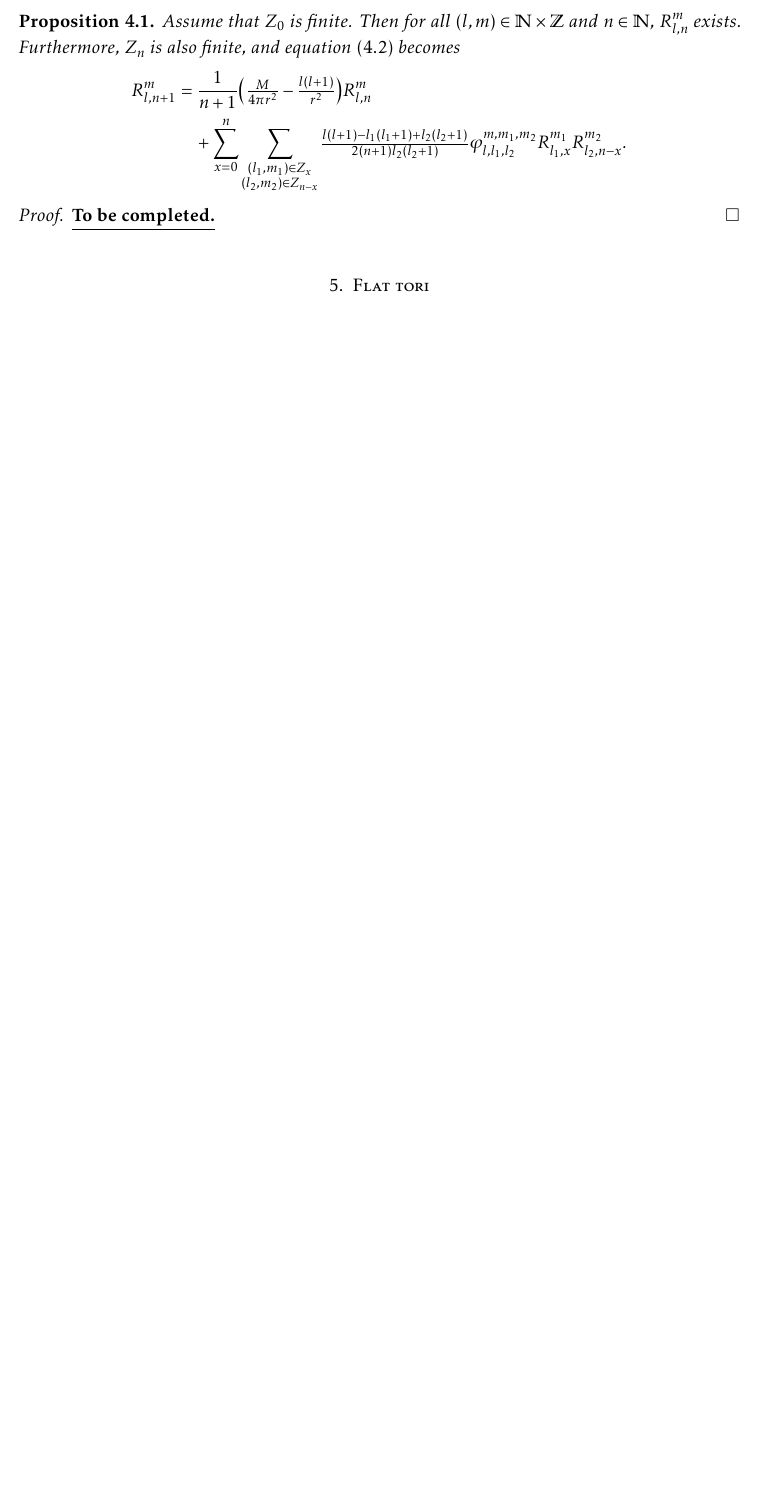
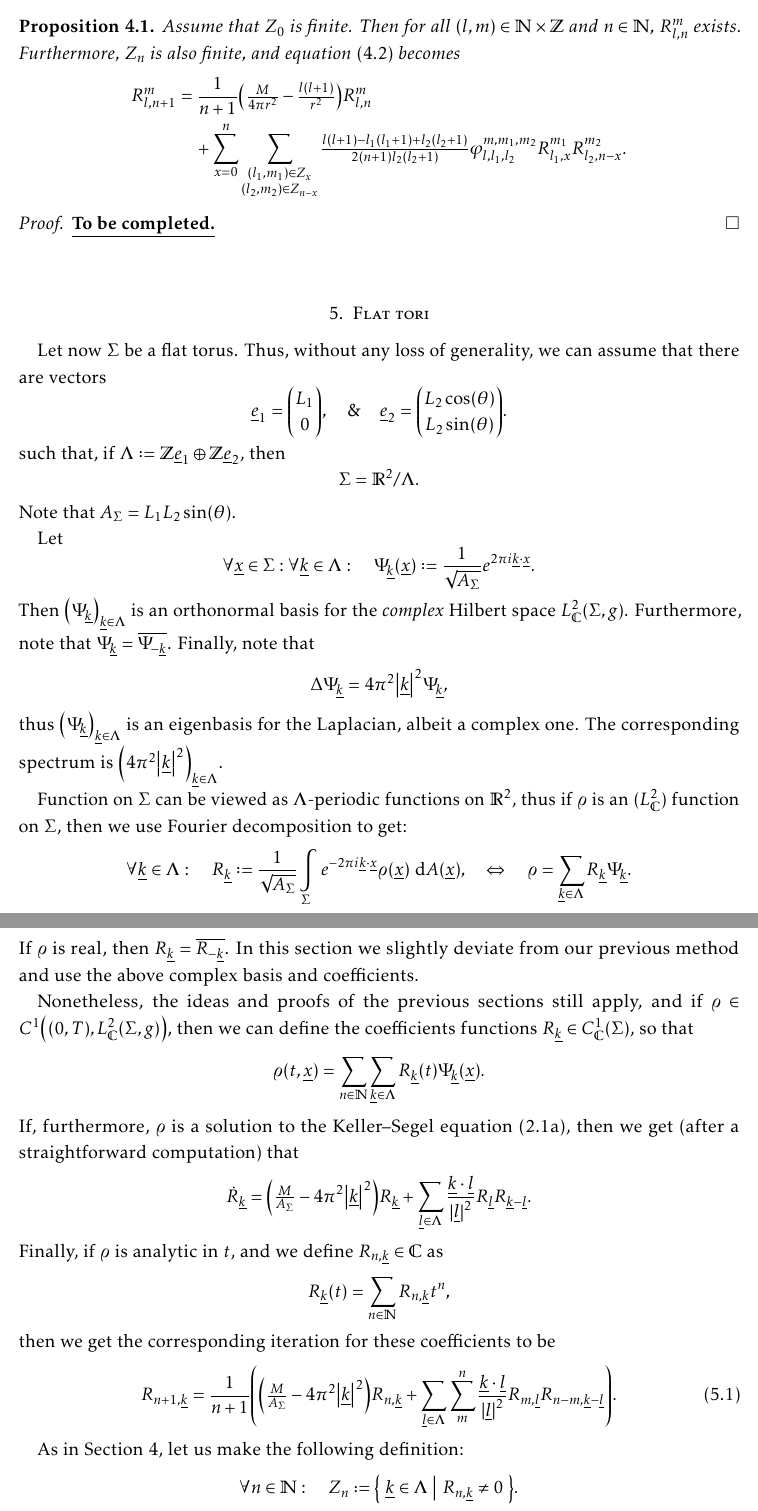
Before and after one commit to akos-nagy/ks_reu, a LaTeX paper (paper/KS_paper.tex): part of page 6 of 6 before the commit and two parts of pages 6 and 7 of 8 after it, the two joined at a grey line, cut so that both start at the same text, the shorter picture padded with empty space. Compiled offline with pdfLaTeX.

Commit message:
added some stuff to the general torus section

```diff
--- a/paper/KS_paper.tex
+++ b/paper/KS_paper.tex
@@ -423,4 +422,50 @@ Before prove the main result of this section, let us make the following definiti
 
 \section{Flat tori}
 
-\TBC
+Let now $\Sigma$ be a flat torus. Thus, without any loss of generality, we can assume that there are vectors
+\begin{equation}
+	\underline{e}_1 = \begin{pmatrix} L_1 \\ 0 \end{pmatrix}, \quad \& \quad \underline{e}_2 = \begin{pmatrix} L_2 \cos (\theta) \\ L_2 \sin (\theta) \end{pmatrix}.
+\end{equation}
+such that, if $\Lambda \eqdef \Z \underline{e}_1 \oplus \Z \underline{e}_2$, then
+\begin{equation}
+	\Sigma = \rl^2 / \Lambda.
+\end{equation}
+Note that $A_\Sigma = L_1 L_2 \sin (\theta)$.
+
+Let
+\begin{equation}
+	\forall \underline{x} \in \Sigma : \forall \underline{k} \in \Lambda : \quad \Psi_{\underline{k}} \left( \underline{x} \right) \eqdef \frac{1}{\sqrt{A_\Sigma}} e^{2 \pi i \underline{k} \cdot \underline{x}}.
+\end{equation}
+Then $\left( \Psi_{\underline{k}} \right)_{\underline{k} \in \Lambda}$ is an orthonormal basis for the \emph{complex} Hilbert space $L_\cx^2 \left( \Sigma, g \right)$. Furthermore, note that $\Psi_{\underline{k}} = \overline{\Psi_{- \underline{k}}}$. Finally, note that
+\begin{equation}
+	\Delta \Psi_{\underline{k}} = 4 \pi^2 \left| \underline{k} \right|^2 \Psi_{\underline{k}},
+\end{equation}
+thus $\left( \Psi_{\underline{k}} \right)_{\underline{k} \in \Lambda}$ is an eigenbasis for the Laplacian, albeit a complex one. The corresponding spectrum is $\left( 4 \pi^2 \left| \underline{k} \right|^2 \right)_{\underline{k} \in \Lambda}$.
+
+Function on $\Sigma$ can be viewed as $\Lambda$-periodic functions on $\rl^2$, thus if $\varrho$ is an ($L_\cx^2$) function on $\Sigma$, then we use Fourier decomposition to get:
+\begin{equation}
+	\forall \underline{k} \in \Lambda : \quad R_{\underline{k}} \eqdef \frac{1}{\sqrt{A_\Sigma}} \int\limits_\Sigma e^{- 2 \pi i \underline{k} \cdot \underline{x}} \varrho \left( \underline{x} \right) \dA \left( \underline{x} \right), \quad \Leftrightarrow \quad \varrho = \sum\limits_{\underline{k} \in \Lambda} R_{\underline{k}} \Psi_{\underline{k}}.
+\end{equation}
+If $\varrho$ is real, then $R_{\underline{k}} = \overline{R_{- \underline{k}}}$. In this section we slightly deviate from our previous method and use the above complex basis and coefficients.
+
+Nonetheless, the ideas and proofs of the previous sections still apply, and if $\varrho \in C^1 \left( (0, T), L_\cx^2 \left( \Sigma, g \right) \right)$, then we can define the coefficients functions $R_{\underline{k}} \in C_\cx^1 \left( \Sigma \right)$, so that
+\begin{equation}
+	\varrho \left( t, \underline{x} \right) = \sum\limits_{n \in \N} \sum\limits_{\underline{k} \in \Lambda} R_{\underline{k}} (t) \Psi_{\underline{k}} \left( \underline{x} \right).
+\end{equation}
+If, furthermore, $\varrho$ is a solution to the Keller--Segel \cref{eq:KS_eq}, then we get (after a straightforward computation) that
+\begin{equation}
+	\dot{R}_{\underline{k}} = \left( \tfrac{M}{A_\Sigma} - 4 \pi^2 \left| \underline{k} \right|^2 \right) R_{\underline{k}} + \sum\limits_{\underline{l} \in \Lambda} \frac{\underline{k} \cdot \underline{l}}{\left| \underline{l} \right|^2} R_{\underline{l}} R_{\underline{k} - \underline{l}}.
+\end{equation}
+Finally, if $\varrho$ is analytic in $t$, and we define $R_{n, \underline{k}} \in \cx$ as
+\begin{equation}
+	R_{\underline{k}} (t) = \sum\limits_{n \in \N} R_{n, \underline{k}} t^n,
+\end{equation}
+then we get the corresponding iteration for these coefficients to be
+\begin{equation}
+	R_{n + 1, \underline{k}} = \frac{1}{n + 1} \left( \left( \tfrac{M}{A_\Sigma} - 4 \pi^2 \left| \underline{k} \right|^2 \right) R_{n, \underline{k}} + \sum\limits_{\underline{l} \in \Lambda} \sum\limits_m^n \frac{\underline{k} \cdot \underline{l}}{\left| \underline{l} \right|^2} R_{m, \underline{l}} R_{n - m, \underline{k} - \underline{l}} \right). \label{eq:iteration_on_torus}
+\end{equation}
+
+As in \Cref{sec:sphere}, let us make the following definition:
+\begin{equation}
+	\forall n \in \N : \quad Z_n \eqdef \left\{ \ \underline{k} \in \Lambda \ \middle| \ R_{n, \underline{k}} \neq 0 \ \right\}.
+\end{equation}
```
Also changed, not shown: paper/KS_paper.pdf, paper/KS_paper.tex (22 more changed lines), 3 other files.
